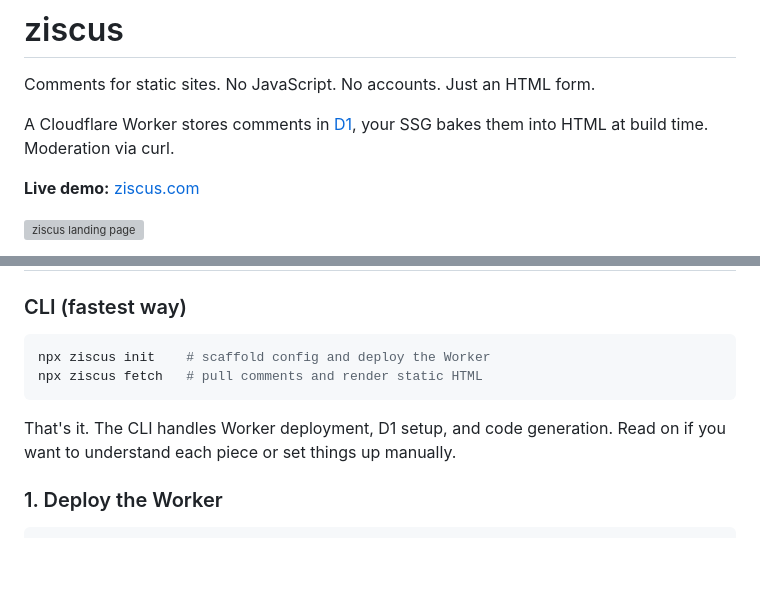
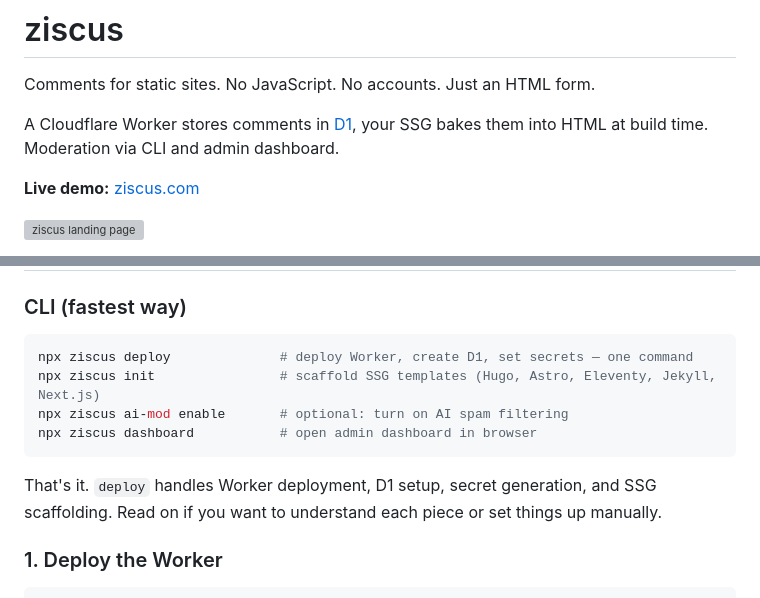
Before and after one commit to HectorZarate/ziscus, a Markdown page: README.md, 2 parts joined by grey strips. Drawn GitHub-style; blank space fills up the shorter version; grey boxes are pictures that could not be loaded.

Commit message:
Fix README: update tagline, add deploy to quick start
- "Moderation via curl" → "Moderation via CLI and admin dashboard"
- Quick start now shows npx ziscus deploy as the primary command

Co-Authored-By: Claude Opus 4.6 (1M context) <noreply@anthropic.com>

````diff
--- a/README.md
+++ b/README.md
@@ -2,7 +2,7 @@
 
 Comments for static sites. No JavaScript. No accounts. Just an HTML form.
 
-A Cloudflare Worker stores comments in [D1](https://developers.cloudflare.com/d1/), your SSG bakes them into HTML at build time. Moderation via curl.
+A Cloudflare Worker stores comments in [D1](https://developers.cloudflare.com/d1/), your SSG bakes them into HTML at build time. Moderation via CLI and admin dashboard.
 
 **Live demo:** [ziscus.com](https://ziscus.com)
 
@@ -45,11 +45,13 @@ Two packages:
 ### CLI (fastest way)
 
 ```bash
-npx ziscus init    # scaffold config and deploy the Worker
-npx ziscus fetch   # pull comments and render static HTML
+npx ziscus deploy              # deploy Worker, create D1, set secrets — one command
+npx ziscus init                # scaffold SSG templates (Hugo, Astro, Eleventy, Jekyll, Next.js)
+npx ziscus ai-mod enable       # optional: turn on AI spam filtering
+npx ziscus dashboard           # open admin dashboard in browser
 ```
 
-That's it. The CLI handles Worker deployment, D1 setup, and code generation. Read on if you want to understand each piece or set things up manually.
+That's it. `deploy` handles Worker deployment, D1 setup, secret generation, and SSG scaffolding. Read on if you want to understand each piece or set things up manually.
 
 ### 1. Deploy the Worker
 
````
